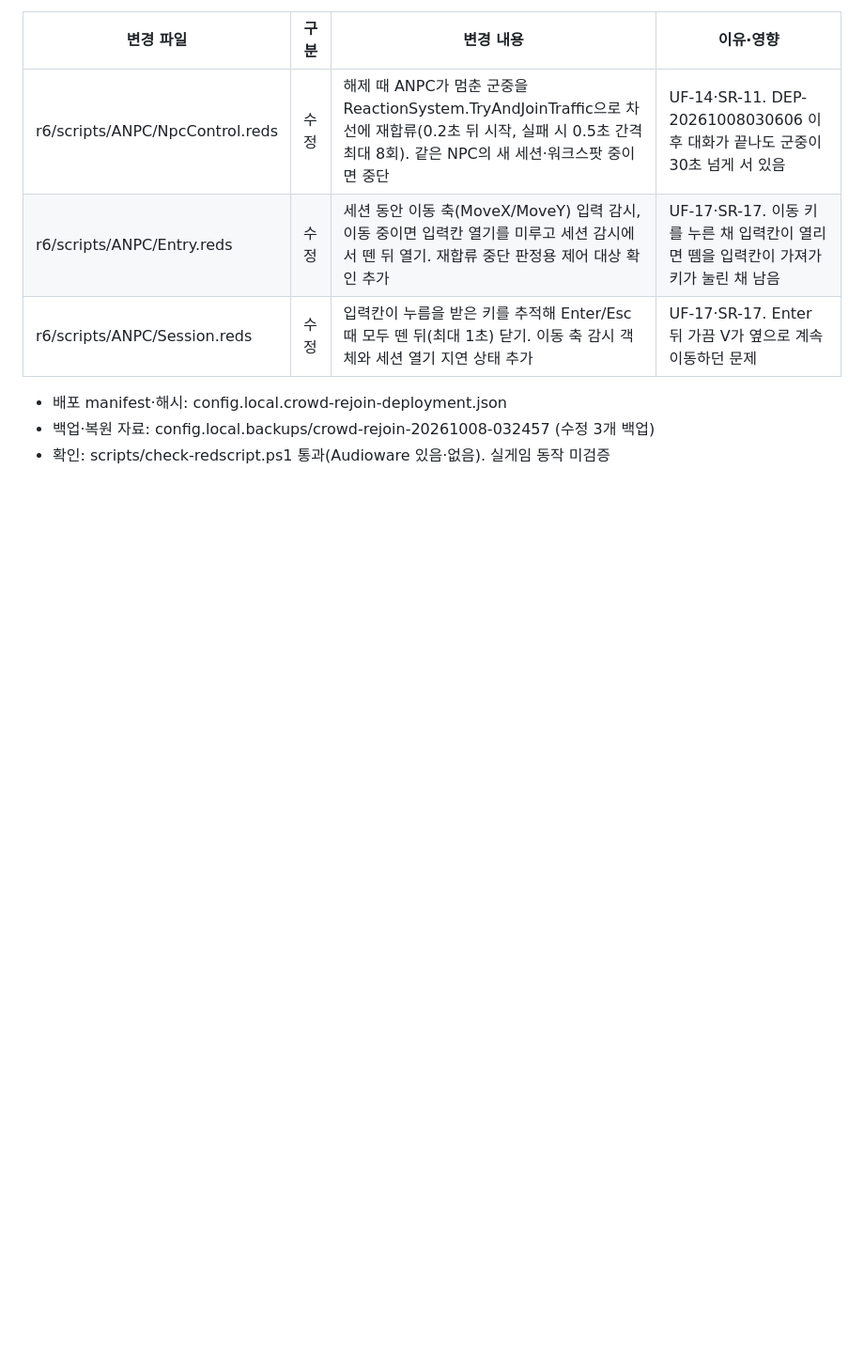
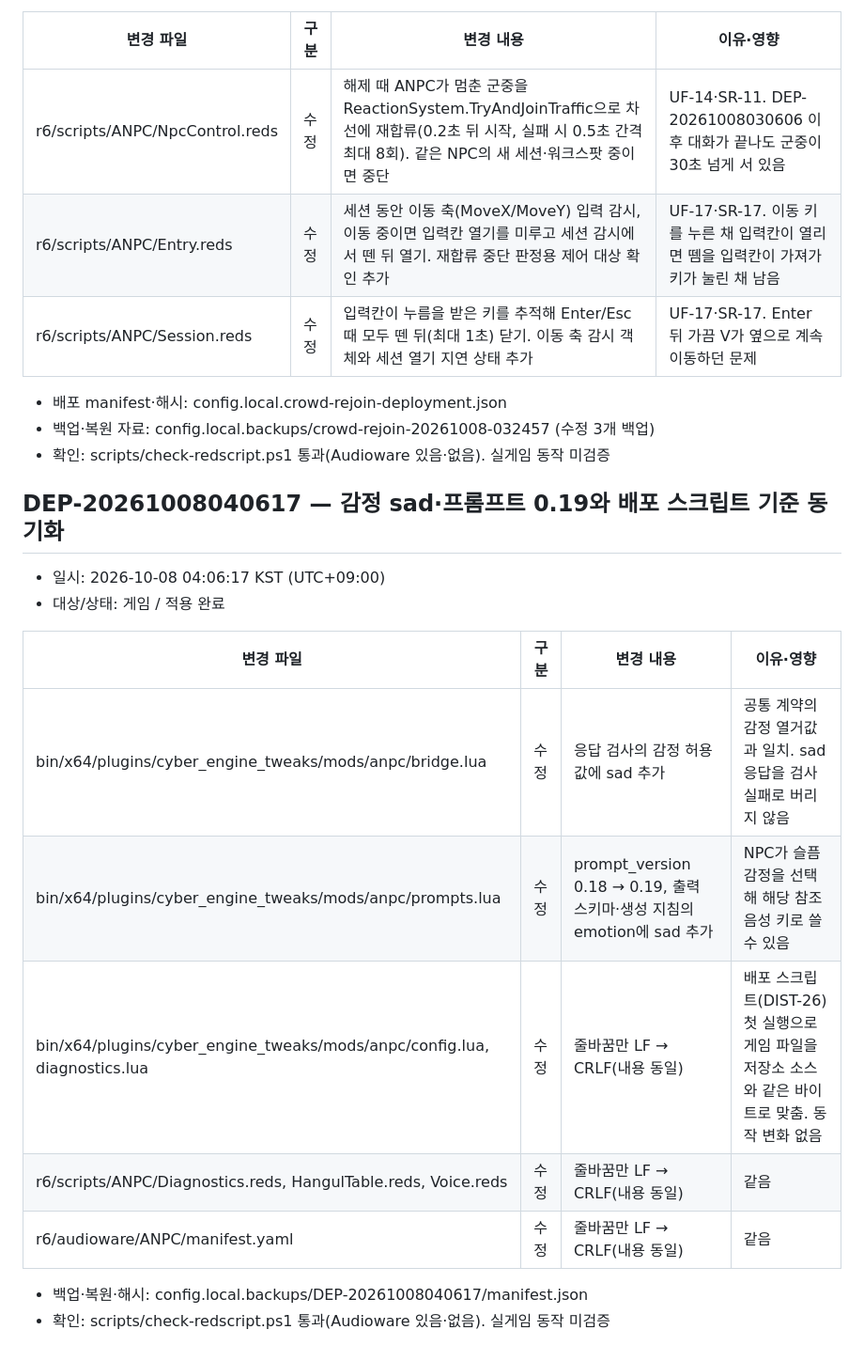
Before and after one commit to skajd1/anpc-cyberpunk-2077, a Markdown page: docs/game-mod-validation.md, the part around the change. Shown at 94% size. GitHub-like rendering; blank space fills up the shorter version.

Commit message:
docs(deploy): 감정 sad·프롬프트 0.19 배포 이력(DEP-20261008040617) (#7)
Co-authored-by: wawa <wawa@metsakuur.com>
Co-authored-by: Claude Opus 5.5 <noreply@anthropic.com>

```diff
--- a/docs/game-mod-validation.md
+++ b/docs/game-mod-validation.md
@@ -750,3 +750,19 @@
 - 배포 manifest·해시: config.local.crowd-rejoin-deployment.json
 - 백업·복원 자료: config.local.backups/crowd-rejoin-20261008-032457 (수정 3개 백업)
 - 확인: scripts/check-redscript.ps1 통과(Audioware 있음·없음). 실게임 동작 미검증
+
+## DEP-20261008040617 — 감정 sad·프롬프트 0.19와 배포 스크립트 기준 동기화
+
+- 일시: 2026-10-08 04:06:17 KST (UTC+09:00)
+- 대상/상태: 게임 / 적용 완료
+
+| 변경 파일 | 구분 | 변경 내용 | 이유·영향 |
+| --- | --- | --- | --- |
+| bin/x64/plugins/cyber_engine_tweaks/mods/anpc/bridge.lua | 수정 | 응답 검사의 감정 허용값에 sad 추가 | 공통 계약의 감정 열거값과 일치. sad 응답을 검사 실패로 버리지 않음 |
+| bin/x64/plugins/cyber_engine_tweaks/mods/anpc/prompts.lua | 수정 | prompt_version 0.18 → 0.19, 출력 스키마·생성 지침의 emotion에 sad 추가 | NPC가 슬픔 감정을 선택해 해당 참조 음성 키로 쓸 수 있음 |
+| bin/x64/plugins/cyber_engine_tweaks/mods/anpc/config.lua, diagnostics.lua | 수정 | 줄바꿈만 LF → CRLF(내용 동일) | 배포 스크립트(DIST-26) 첫 실행으로 게임 파일을 저장소 소스와 같은 바이트로 맞춤. 동작 변화 없음 |
+| r6/scripts/ANPC/Diagnostics.reds, HangulTable.reds, Voice.reds | 수정 | 줄바꿈만 LF → CRLF(내용 동일) | 같음 |
+| r6/audioware/ANPC/manifest.yaml | 수정 | 줄바꿈만 LF → CRLF(내용 동일) | 같음 |
+
+- 백업·복원·해시: config.local.backups/DEP-20261008040617/manifest.json
+- 확인: scripts/check-redscript.ps1 통과(Audioware 있음·없음). 실게임 동작 미검증
```
